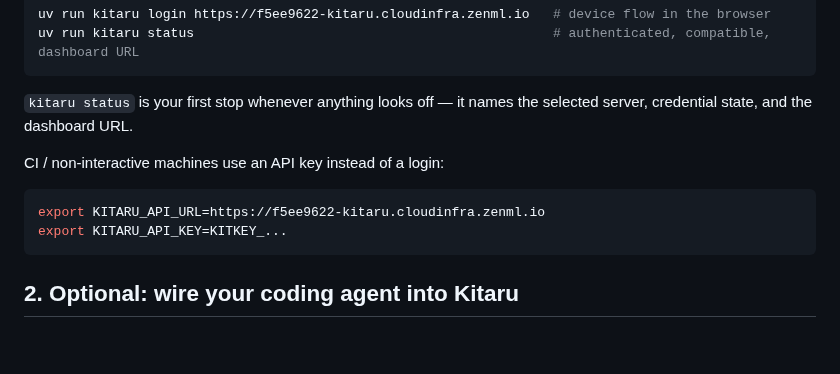
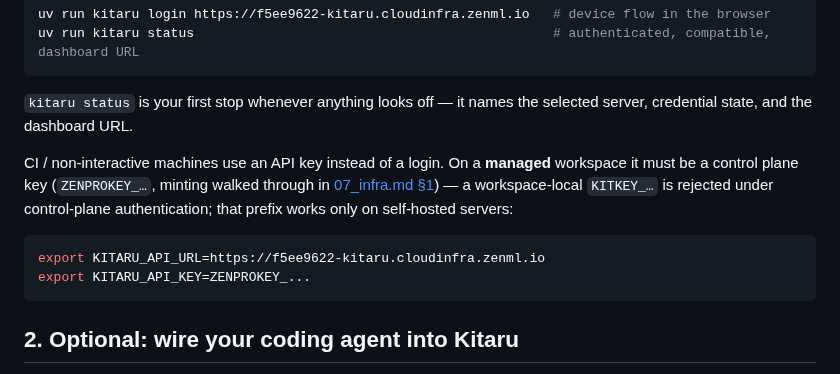
Before and after one commit to decodingai-magazine/building-a-coding-agent-from-scratch-course, a Markdown page: running_the_code/08_evals_replays.md, the part around the change. Drawn GitHub-style; blank space fills up the shorter version.

Commit message:
docs: Correct CI key prefix for managed workspace
A workspace-local KITKEY is rejected under control-plane auth; the
non-interactive path on the managed workspace needs a ZENPROKEY, as
07_infra section 1 establishes.

Co-Authored-By: Claude Fable 5 <noreply@anthropic.com>

````diff
--- a/running_the_code/08_evals_replays.md
+++ b/running_the_code/08_evals_replays.md
@@ -30,11 +30,15 @@ uv run kitaru status                                              # authenticate
 `kitaru status` is your first stop whenever anything looks off — it names the selected server,
 credential state, and the dashboard URL.
 
-CI / non-interactive machines use an API key instead of a login:
+CI / non-interactive machines use an API key instead of a login. On a **managed** workspace it must
+be a control plane key (`ZENPROKEY_…`, minting walked through in
+[07_infra.md §1](07_infra.md#1-secrets--two-deliberately-asymmetric)) — a workspace-local
+`KITKEY_…` is rejected under control-plane authentication; that prefix works only on self-hosted
+servers:
 
 ```bash
 export KITARU_API_URL=https://f5ee9622-kitaru.cloudinfra.zenml.io
-export KITARU_API_KEY=KITKEY_...
+export KITARU_API_KEY=ZENPROKEY_...
 ```
 
 ## 2. Optional: wire your coding agent into Kitaru
````
